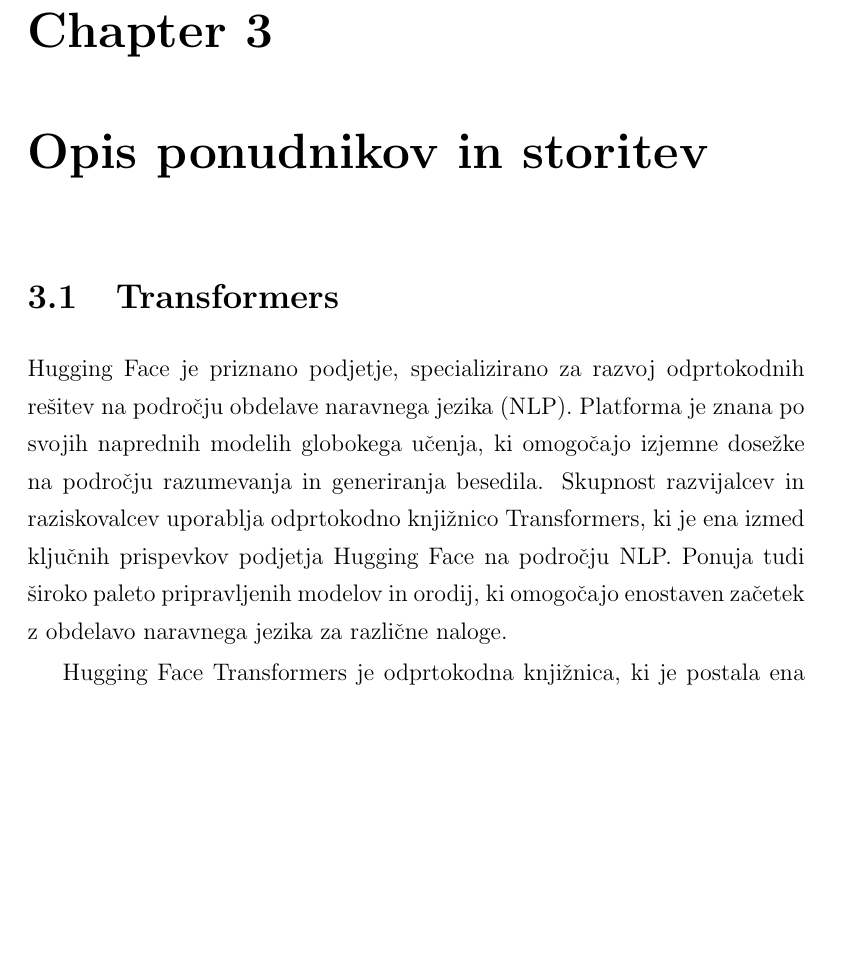
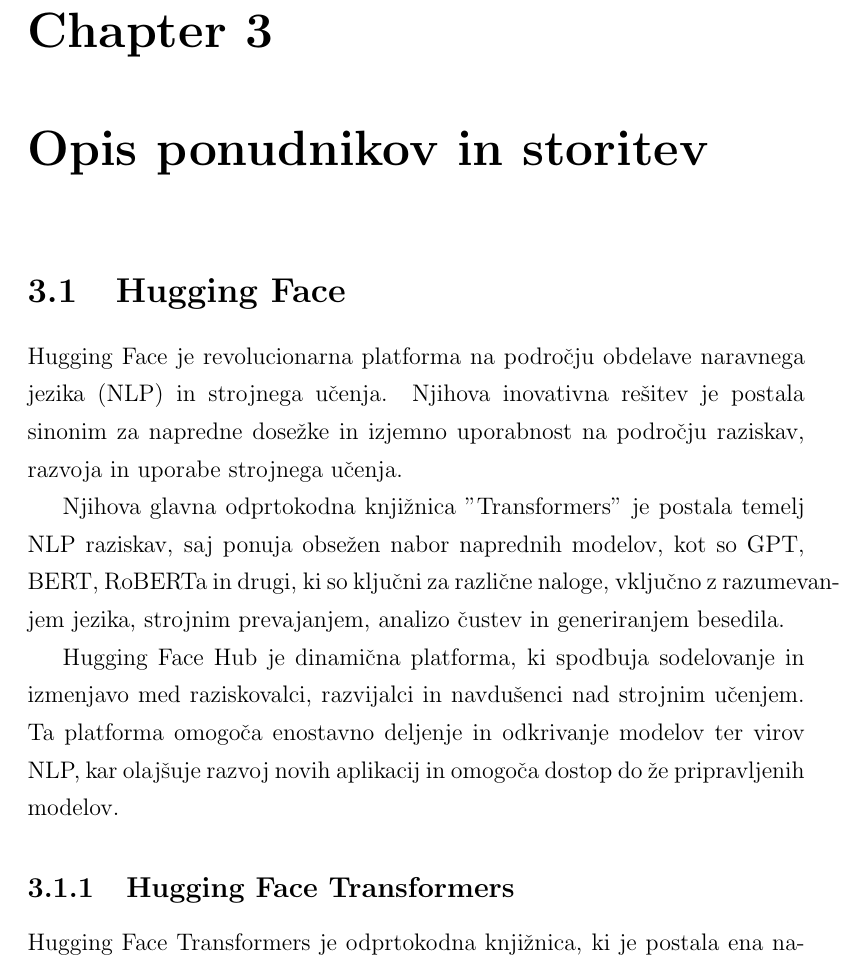
Before and after one commit to rgrilj1/BMA_roma_MAG, a LaTeX thesis (thesis_template.tex): part of page 23 of 57, cut so that both start at the same text, the shorter picture padded with empty space. Compiled offline with pdfLaTeX.

Commit message:
to je to za danes

```diff
--- a/thesis_template.tex
+++ b/thesis_template.tex
@@ -137,10 +137,15 @@
 %----------------------------------------------------------------
 \chapter{Opis ponudnikov in storitev}
 \label{ch3}
-\section{Transformers}
+\section{Hugging Face}
 \label{sec:transformers}
-Hugging Face je priznano podjetje, specializirano za razvoj odprtokodnih rešitev na področju obdelave naravnega jezika (NLP). Platforma  je znana po svojih naprednih modelih globokega učenja, ki omogočajo izjemne dosežke na področju razumevanja in generiranja besedila. Skupnost razvijalcev in raziskovalcev uporablja odprtokodno knjižnico Transformers, ki je ena izmed ključnih prispevkov podjetja Hugging Face na področju NLP. Ponuja tudi široko paleto pripravljenih modelov in orodij, ki omogočajo enostaven začetek z obdelavo naravnega jezika za različne naloge.
+Hugging Face je revolucionarna platforma na področju obdelave naravnega jezika (NLP) in strojnega učenja. Njihova inovativna rešitev je postala sinonim za napredne dosežke in izjemno uporabnost na področju raziskav, razvoja in uporabe strojnega učenja.
 
+Njihova glavna odprtokodna knjižnica "Transformers" je postala temelj NLP raziskav, saj ponuja obsežen nabor naprednih modelov, kot so GPT, BERT, RoBERTa in drugi, ki so ključni za različne naloge, vključno z razumevanjem jezika, strojnim prevajanjem, analizo čustev in generiranjem besedila.
+
+Hugging Face Hub je dinamična platforma, ki spodbuja sodelovanje in izmenjavo med raziskovalci, razvijalci in navdušenci nad strojnim učenjem. Ta platforma omogoča enostavno deljenje in odkrivanje modelov ter virov NLP, kar olajšuje razvoj novih aplikacij in omogoča dostop do že pripravljenih modelov.
+
+\subsection{Hugging Face Transformers }
 Hugging Face Transformers je odprtokodna knjižnica, ki je postala ena najpomembnejših orodij za naravno obdelavo jezika (NLP) in strojno učenje. Njen cilj je ponuditi razvijalcem enostaven dostop do najnovejših arhitektur in modelov strojnega učenja za razumevanje naravnega jezika. Zgrajena je na osnovi Pythona in je postala ključno orodje za reševanje izzivov na področju NLP in razvoja inteligentnih aplikacij.
 
 Ena od ključnih prednosti Hugging Face Transformers je enostavnost uporabe. Razvijalci lahko z nekaj vrsticami Python kode dostopajo do pred-treniranih modelov in jih uporabijo za različne naloge v NLP. Poleg tega knjižnica omogoča tudi prilagajanje modelov in ponuja odprtokodno skupnost, ki nenehno prispeva z novimi modeli, izboljšavami in rešitvami.
```
Also changed, not shown: thesis_template.pdf, 6 other files.
